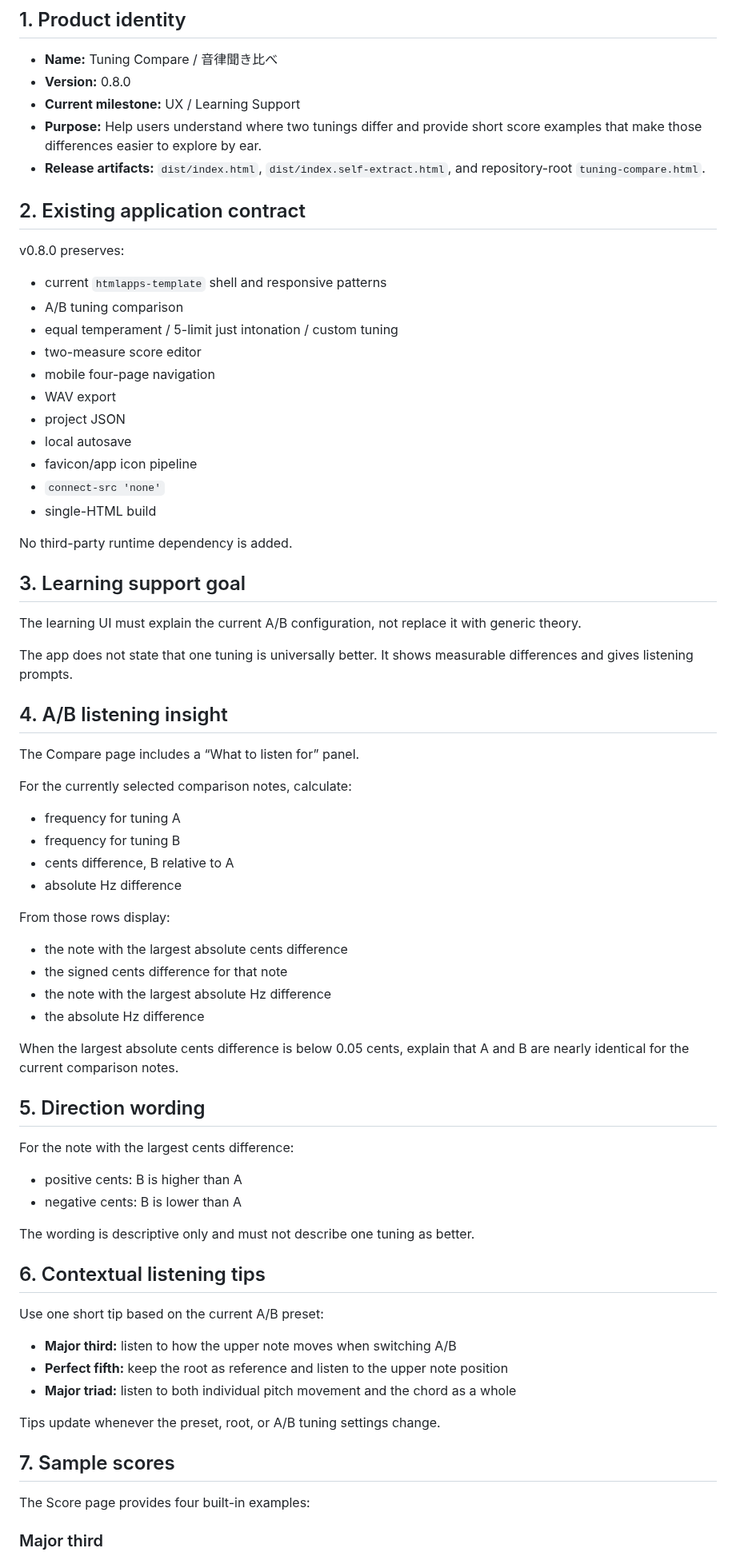
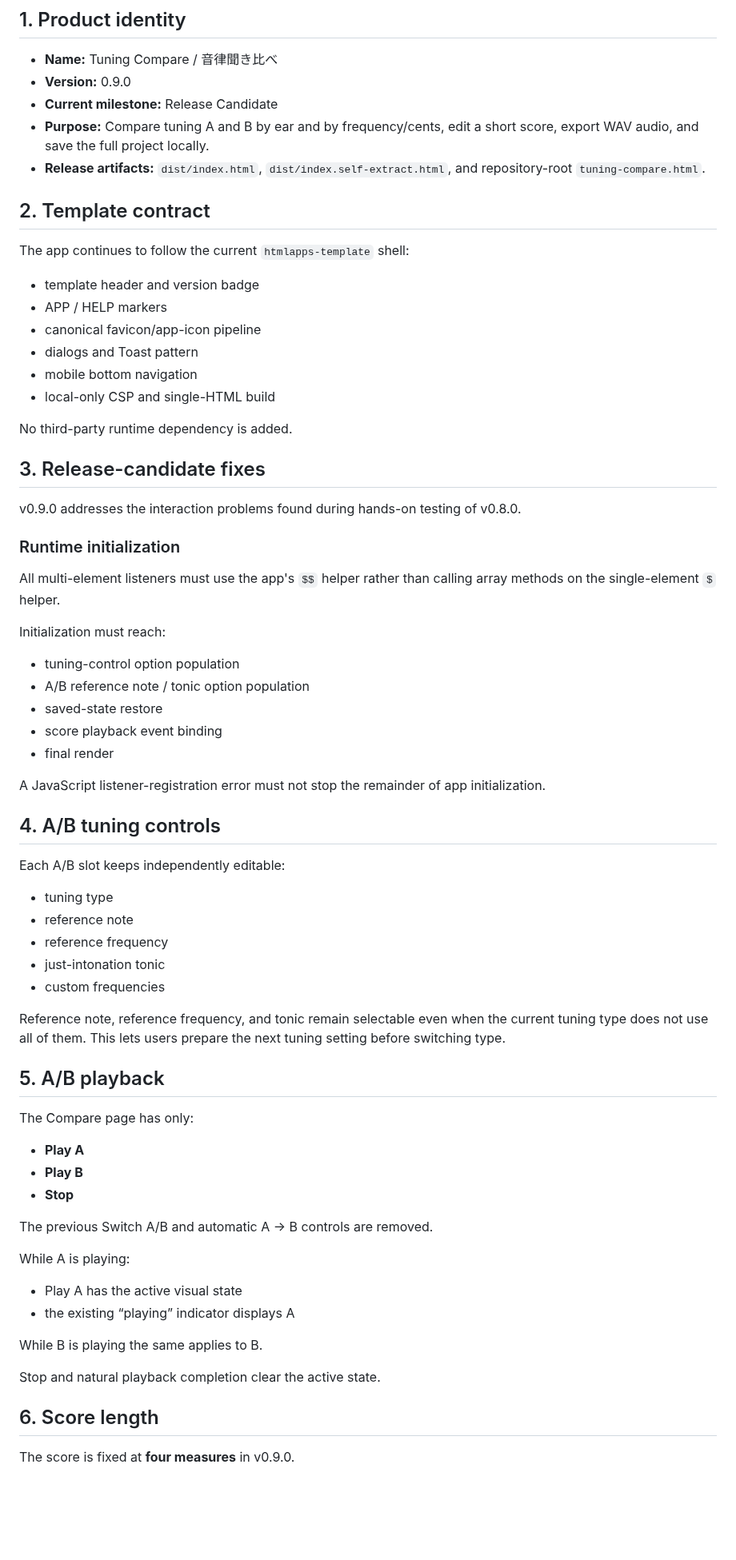
Before and after one commit to ttomohisa/htmlapps-tuning-compare, a Markdown page: APP_SPEC.md, the part around one of its changes. Shown at 80% size. Rendered like a GitHub page; blank space fills up the shorter version.

Commit message:
docs: update for v0.9.0 release candidate

```diff
--- a/APP_SPEC.md
+++ b/APP_SPEC.md
@@ -3,77 +3,74 @@
 ## 1. Product identity
 
 - **Name:** Tuning Compare / 音律聞き比べ
-- **Version:** 0.8.0
-- **Current milestone:** UX / Learning Support
-- **Purpose:** Help users understand where two tunings differ and provide short score examples that make those differences easier to explore by ear.
+- **Version:** 0.9.0
+- **Current milestone:** Release Candidate
+- **Purpose:** Compare tuning A and B by ear and by frequency/cents, edit a short score, export WAV audio, and save the full project locally.
 - **Release artifacts:** `dist/index.html`, `dist/index.self-extract.html`, and repository-root `tuning-compare.html`.
 
-## 2. Existing application contract
+## 2. Template contract
 
-v0.8.0 preserves:
+The app continues to follow the current `htmlapps-template` shell:
 
-- current `htmlapps-template` shell and responsive patterns
-- A/B tuning comparison
-- equal temperament / 5-limit just intonation / custom tuning
-- two-measure score editor
-- mobile four-page navigation
-- WAV export
-- project JSON
-- local autosave
-- favicon/app icon pipeline
-- `connect-src 'none'`
-- single-HTML build
+- template header and version badge
+- APP / HELP markers
+- canonical favicon/app-icon pipeline
+- dialogs and Toast pattern
+- mobile bottom navigation
+- local-only CSP and single-HTML build
 
 No third-party runtime dependency is added.
 
-## 3. Learning support goal
+## 3. Release-candidate fixes
 
-The learning UI must explain the current A/B configuration, not replace it with generic theory.
+v0.9.0 addresses the interaction problems found during hands-on testing of v0.8.0.
 
-The app does not state that one tuning is universally better. It shows measurable differences and gives listening prompts.
+### Runtime initialization
 
-## 4. A/B listening insight
+All multi-element listeners must use the app's `$$` helper rather than calling array methods on the single-element `$` helper.
 
-The Compare page includes a “What to listen for” panel.
+Initialization must reach:
 
-For the currently selected comparison notes, calculate:
+- tuning-control option population
+- A/B reference note / tonic option population
+- saved-state restore
+- score playback event binding
+- final render
 
-- frequency for tuning A
-- frequency for tuning B
-- cents difference, B relative to A
-- absolute Hz difference
+A JavaScript listener-registration error must not stop the remainder of app initialization.
 
-From those rows display:
+## 4. A/B tuning controls
 
-- the note with the largest absolute cents difference
-- the signed cents difference for that note
-- the note with the largest absolute Hz difference
-- the absolute Hz difference
+Each A/B slot keeps independently editable:
 
-When the largest absolute cents difference is below 0.05 cents, explain that A and B are nearly identical for the current comparison notes.
+- tuning type
+- reference note
+- reference frequency
+- just-intonation tonic
+- custom frequencies
 
-## 5. Direction wording
+Reference note, reference frequency, and tonic remain selectable even when the current tuning type does not use all of them. This lets users prepare the next tuning setting before switching type.
 
-For the note with the largest cents difference:
+## 5. A/B playback
 
-- positive cents: B is higher than A
-- negative cents: B is lower than A
+The Compare page has only:
 
-The wording is descriptive only and must not describe one tuning as better.
+- **Play A**
+- **Play B**
+- **Stop**
 
-## 6. Contextual listening tips
+The previous Switch A/B and automatic A → B controls are removed.
 
-Use one short tip based on the current A/B preset:
+While A is playing:
 
-- **Major third:** listen to how the upper note moves when switching A/B
-- **Perfect fifth:** keep the root as reference and listen to the upper note position
-- **Major triad:** listen to both individual pitch movement and the chord as a whole
+- Play A has the active visual state
+- the existing “playing” indicator displays A
 
-Tips update whenever the preset, root, or A/B tuning settings change.
+While B is playing the same applies to B.
 
-## 7. Sample scores
+Stop and natural playback completion clear the active state.
 
-The Score page provides four built-in examples:
+## 6. Score length
 
-### Major third
+The score is fixed at **four measures** in v0.9.0.
 
```
Also changed, not shown: other parts of APP_SPEC.md (+95 -77 lines).
